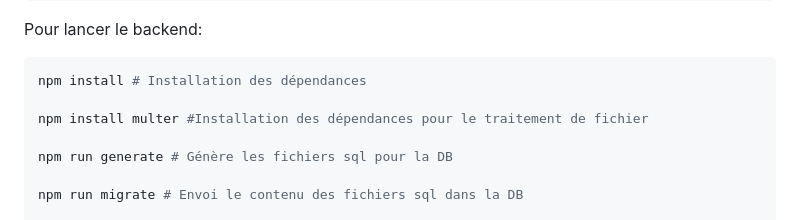
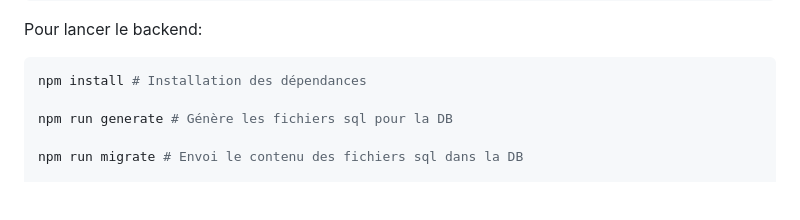
Before and after one commit to Gaspard-Savoureux/TrackRun, a Markdown page: backend/README.md, the part around the change. Drawn GitHub-style; blank space fills up the shorter version.

Commit message:
Remove redundant multer dependency installation
Multer was removed from the README as it's already included in the general dependency installation step. This streamlines the setup instructions and avoids duplication in the documentation.

````diff
--- a/backend/README.md
+++ b/backend/README.md
@@ -91,8 +91,6 @@ Pour lancer le backend:
 
 ```bash
 npm install # Installation des dépendances
-
-npm install multer #Installation des dépendances pour le traitement de fichier
 
 npm run generate # Génère les fichiers sql pour la DB
 
````
